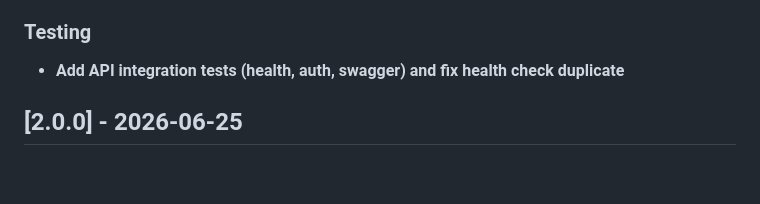
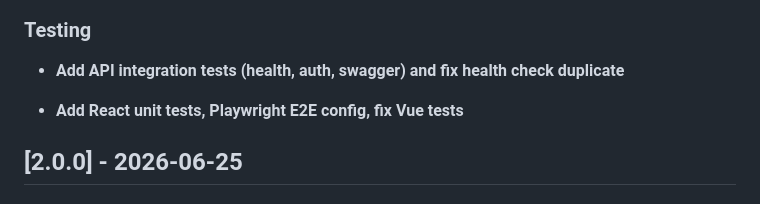
Before and after one commit to DevArchitecture/DevArchitecture, a Markdown page: CHANGELOG.md, the part around the change. Rendered like a GitHub page; blank space fills up the shorter version.

Commit message:
chore: update CHANGELOG [skip ci]

```diff
--- a/CHANGELOG.md
+++ b/CHANGELOG.md
@@ -29,6 +29,9 @@ This file is generated from **conventional commits** via [git-cliff](https://git
 ### Testing
 
 - **Add API integration tests (health, auth, swagger) and fix health check duplicate**
+
+
+- **Add React unit tests, Playwright E2E config, fix Vue tests**
 
 
 ## [2.0.0] - 2026-06-25
```
